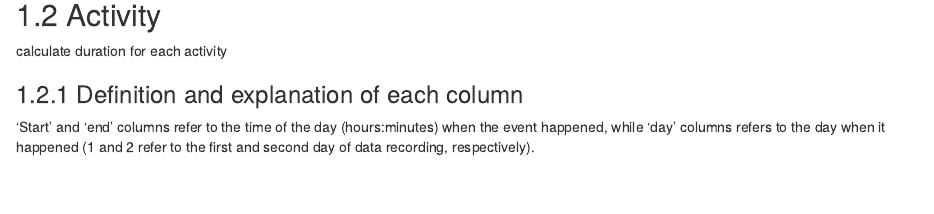
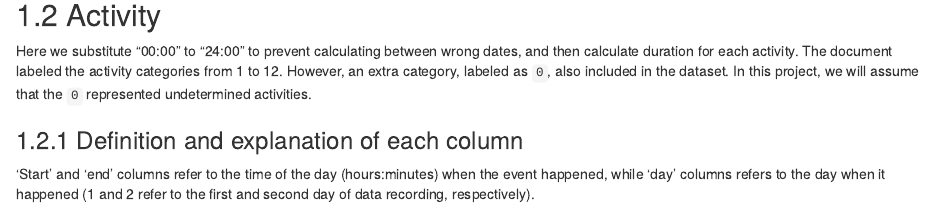
Before and after one commit to Shruti-Kaushal/MultilevelSleepAnalysis, an R Markdown document (03-cleaning.Rmd): the page in a window 1100 px wide, from 640 px down. Rendered offline with R 4.5, knitr and Pandoc, with nearby package versions; drawn as R Markdown's standard HTML page in place of the format the file asks for; some code elsewhere in the file could not run offline.

Commit message:
update files

````diff
--- a/03-cleaning.Rmd
+++ b/03-cleaning.Rmd
@@ -37,10 +37,11 @@ actigraph$time = string2time(actigraph$time, format = "%H:%M:%S") + lubridate::d
 ```
 
 ## Activity
-calculate duration for each activity
+Here we substitute "00:00" to "24:00" to prevent calculating between wrong dates, and then calculate duration for each activity. The document labeled the activity categories from 1 to 12. However, an extra category, labeled as `0`, also included in the dataset. In this project, we will assume that the `0` represented undetermined activities.
 
 ### Definition and explanation of each column
 'Start' and 'end' columns refer to the time of the day (hours:minutes) when the event happened, while 'day' columns refers to the day when it happened (1 and 2 refer to the first and second day of data recording, respectively).
+
 ```{r}
 activity$Start = string2time(activity$Start)+ lubridate::days(activity$Day)
 # we need to substitute "00:00" to "24:00" to prevent calculating on the wrong day
````
Also changed, not shown: docs/reference-keys.txt, docs/search_index.json, 18 other files.
